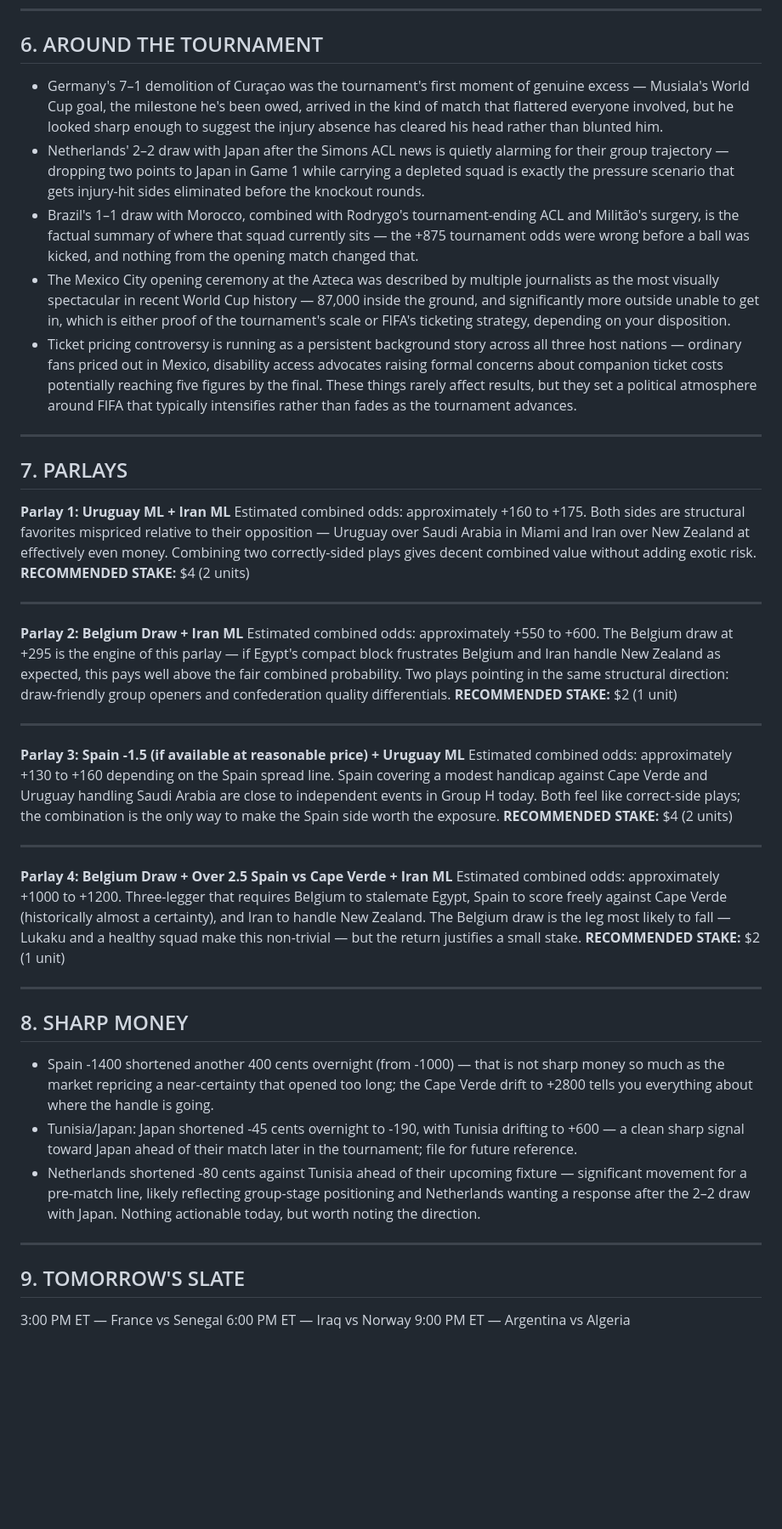
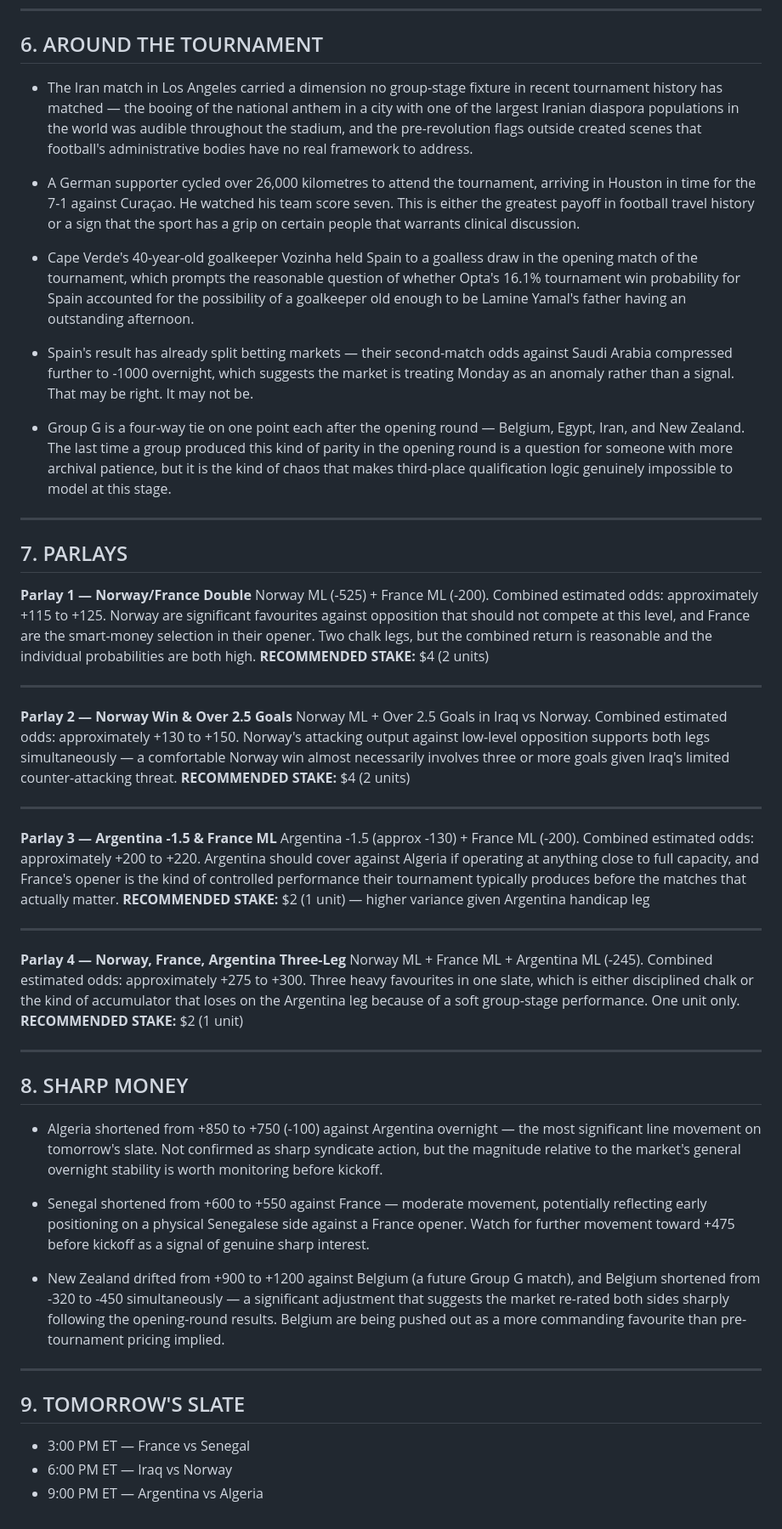
Before and after one commit to levijb/WorldCup2026, a Markdown page: reports/2026-06-15_morning_report.md, the part around one of its changes. Shown at 85% size. Drawn GitHub-style; blank space fills up the shorter version.

Commit message:
report: 2026-06-15 morning briefing

```diff
--- a/reports/2026-06-15_morning_report.md
+++ b/reports/2026-06-15_morning_report.md
@@ -120,50 +103,56 @@ An intriguing opener for two sides who rarely get this kind of global stage. Ira
 
 ## 6. AROUND THE TOURNAMENT
 
-- Germany's 7–1 demolition of Curaçao was the tournament's first moment of genuine excess — Musiala's World Cup goal, the milestone he's been owed, arrived in the kind of match that flattered everyone involved, but he looked sharp enough to suggest the injury absence has cleared his head rather than blunted him.
-- Netherlands' 2–2 draw with Japan after the Simons ACL news is quietly alarming for their group trajectory — dropping two points to Japan in Game 1 while carrying a depleted squad is exactly the pressure scenario that gets injury-hit sides eliminated before the knockout rounds.
-- Brazil's 1–1 draw with Morocco, combined with Rodrygo's tournament-ending ACL and Militão's surgery, is the factual summary of where that squad currently sits — the +875 tournament odds were wrong before a ball was kicked, and nothing from the opening match changed that.
-- The Mexico City opening ceremony at the Azteca was described by multiple journalists as the most visually spectacular in recent World Cup history — 87,000 inside the ground, and significantly more outside unable to get in, which is either proof of the tournament's scale or FIFA's ticketing strategy, depending on your disposition.
-- Ticket pricing controversy is running as a persistent background story across all three host nations — ordinary fans priced out in Mexico, disability access advocates raising formal concerns about companion ticket costs potentially reaching five figures by the final. These things rarely affect results, but they set a political atmosphere around FIFA that typically intensifies rather than fades as the tournament advances.
+- The Iran match in Los Angeles carried a dimension no group-stage fixture in recent tournament history has matched — the booing of the national anthem in a city with one of the largest Iranian diaspora populations in the world was audible throughout the stadium, and the pre-revolution flags outside created scenes that football's administrative bodies have no real framework to address.
+
+- A German supporter cycled over 26,000 kilometres to attend the tournament, arriving in Houston in time for the 7-1 against Curaçao. He watched his team score seven. This is either the greatest payoff in football travel history or a sign that the sport has a grip on certain people that warrants clinical discussion.
+
+- Cape Verde's 40-year-old goalkeeper Vozinha held Spain to a goalless draw in the opening match of the tournament, which prompts the reasonable question of whether Opta's 16.1% tournament win probability for Spain accounted for the possibility of a goalkeeper old enough to be Lamine Yamal's father having an outstanding afternoon.
+
+- Spain's result has already split betting markets — their second-match odds against Saudi Arabia compressed further to -1000 overnight, which suggests the market is treating Monday as an anomaly rather than a signal. That may be right. It may not be.
+
+- Group G is a four-way tie on one point each after the opening round — Belgium, Egypt, Iran, and New Zealand. The last time a group produced this kind of parity in the opening round is a question for someone with more archival patience, but it is the kind of chaos that makes third-place qualification logic genuinely impossible to model at this stage.
 
 ---
 
 ## 7. PARLAYS
 
-**Parlay 1: Uruguay ML + Iran ML**
-Estimated combined odds: approximately +160 to +175. Both sides are structural favorites mispriced relative to their opposition — Uruguay over Saudi Arabia in Miami and Iran over New Zealand at effectively even money. Combining two correctly-sided plays gives decent combined value without adding exotic risk.
+**Parlay 1 — Norway/France Double**
+Norway ML (-525) + France ML (-200). Combined estimated odds: approximately +115 to +125. Norway are significant favourites against opposition that should not compete at this level, and France are the smart-money selection in their opener. Two chalk legs, but the combined return is reasonable and the individual probabilities are both high.
 **RECOMMENDED STAKE:** $4 (2 units)
 
 ---
 
-**Parlay 2: Belgium Draw + Iran ML**
-Estimated combined odds: approximately +550 to +600. The Belgium draw at +295 is the engine of this parlay — if Egypt's compact block frustrates Belgium and Iran handle New Zealand as expected, this pays well above the fair combined probability. Two plays pointing in the same structural direction: draw-friendly group openers and confederation quality differentials.
-**RECOMMENDED STAKE:** $2 (1 unit)
-
----
-
-**Parlay 3: Spain -1.5 (if available at reasonable price) + Uruguay ML**
-Estimated combined odds: approximately +130 to +160 depending on the Spain spread line. Spain covering a modest handicap against Cape Verde and Uruguay handling Saudi Arabia are close to independent events in Group H today. Both feel like correct-side plays; the combination is the only way to make the Spain side worth the exposure.
+**Parlay 2 — Norway Win & Over 2.5 Goals**
+Norway ML + Over 2.5 Goals in Iraq vs Norway. Combined estimated odds: approximately +130 to +150. Norway's attacking output against low-level opposition supports both legs simultaneously — a comfortable Norway win almost necessarily involves three or more goals given Iraq's limited counter-attacking threat.
 **RECOMMENDED STAKE:** $4 (2 units)
 
 ---
 
-**Parlay 4: Belgium Draw + Over 2.5 Spain vs Cape Verde + Iran ML**
-Estimated combined odds: approximately +1000 to +1200. Three-legger that requires Belgium to stalemate Egypt, Spain to score freely against Cape Verde (historically almost a certainty), and Iran to handle New Zealand. The Belgium draw is the leg most likely to fall — Lukaku and a healthy squad make this non-trivial — but the return justifies a small stake.
+**Parlay 3 — Argentina -1.5 & France ML**
+Argentina -1.5 (approx -130) + France ML (-200). Combined estimated odds: approximately +200 to +220. Argentina should cover against Algeria if operating at anything close to full capacity, and France's opener is the kind of controlled performance their tournament typically produces before the matches that actually matter.
+**RECOMMENDED STAKE:** $2 (1 unit) — higher variance given Argentina handicap leg
+
+---
+
+**Parlay 4 — Norway, France, Argentina Three-Leg**
+Norway ML + France ML + Argentina ML (-245). Combined estimated odds: approximately +275 to +300. Three heavy favourites in one slate, which is either disciplined chalk or the kind of accumulator that loses on the Argentina leg because of a soft group-stage performance. One unit only.
 **RECOMMENDED STAKE:** $2 (1 unit)
 
 ---
 
 ## 8. SHARP MONEY
 
-- Spain -1400 shortened another 400 cents overnight (from -1000) — that is not sharp money so much as the market repricing a near-certainty that opened too long; the Cape Verde drift to +2800 tells you everything about where the handle is going.
-- Tunisia/Japan: Japan shortened -45 cents overnight to -190, with Tunisia drifting to +600 — a clean sharp signal toward Japan ahead of their match later in the tournament; file for future reference.
-- Netherlands shortened -80 cents against Tunisia ahead of their upcoming fixture — significant movement for a pre-match line, likely reflecting group-stage positioning and Netherlands wanting a response after the 2–2 draw with Japan. Nothing actionable today, but worth noting the direction.
+- Algeria shortened from +850 to +750 (-100) against Argentina overnight — the most significant line movement on tomorrow's slate. Not confirmed as sharp syndicate action, but the magnitude relative to the market's general overnight stability is worth monitoring before kickoff.
+
+- Senegal shortened from +600 to +550 against France — moderate movement, potentially reflecting early positioning on a physical Senegalese side against a France opener. Watch for further movement toward +475 before kickoff as a signal of genuine sharp interest.
+
+- New Zealand drifted from +900 to +1200 against Belgium (a future Group G match), and Belgium shortened from -320 to -450 simultaneously — a significant adjustment that suggests the market re-rated both sides sharply following the opening-round results. Belgium are being pushed out as a more commanding favourite than pre-tournament pricing implied.
 
 ---
 
 ## 9. TOMORROW'S SLATE
 
-3:00 PM ET — France vs Senegal
-6:00 PM ET — Iraq vs Norway
-9:00 PM ET — Argentina vs Algeria
+- 3:00 PM ET — France vs Senegal
+- 6:00 PM ET — Iraq vs Norway
+- 9:00 PM ET — Argentina vs Algeria
```
Also changed, not shown: other parts of reports/2026-06-15_morning_report.md (+53 -70 lines).
